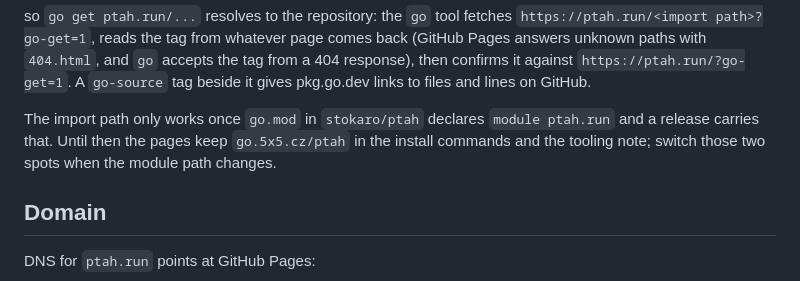
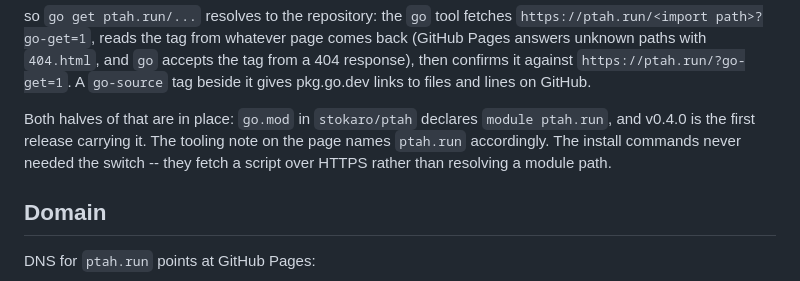
Before and after one commit to stokaro/ptah.run, a Markdown page: README.md, the part around the change. Rendered like a GitHub page.

Commit message:
The module path note is no longer pending
go.mod declares module ptah.run and v0.4.0 carries it, so the note that told a
reader which two spots still had to be switched describes work that is done.
One of the two never needed switching: the install commands fetch a script over
HTTPS and resolve no module path.

```diff
--- a/README.md
+++ b/README.md
@@ -119,10 +119,10 @@ accepts the tag from a 404 response), then confirms it against
 `https://ptah.run/?go-get=1`. A `go-source` tag beside it gives pkg.go.dev
 links to files and lines on GitHub.
 
-The import path only works once `go.mod` in `stokaro/ptah` declares
-`module ptah.run` and a release carries that. Until then the pages keep
-`go.5x5.cz/ptah` in the install commands and the tooling note; switch those two
-spots when the module path changes.
+Both halves of that are in place: `go.mod` in `stokaro/ptah` declares
+`module ptah.run`, and v0.4.0 is the first release carrying it. The tooling note
+on the page names `ptah.run` accordingly. The install commands never needed the
+switch -- they fetch a script over HTTPS rather than resolving a module path.
 
 ## Domain
 
```
